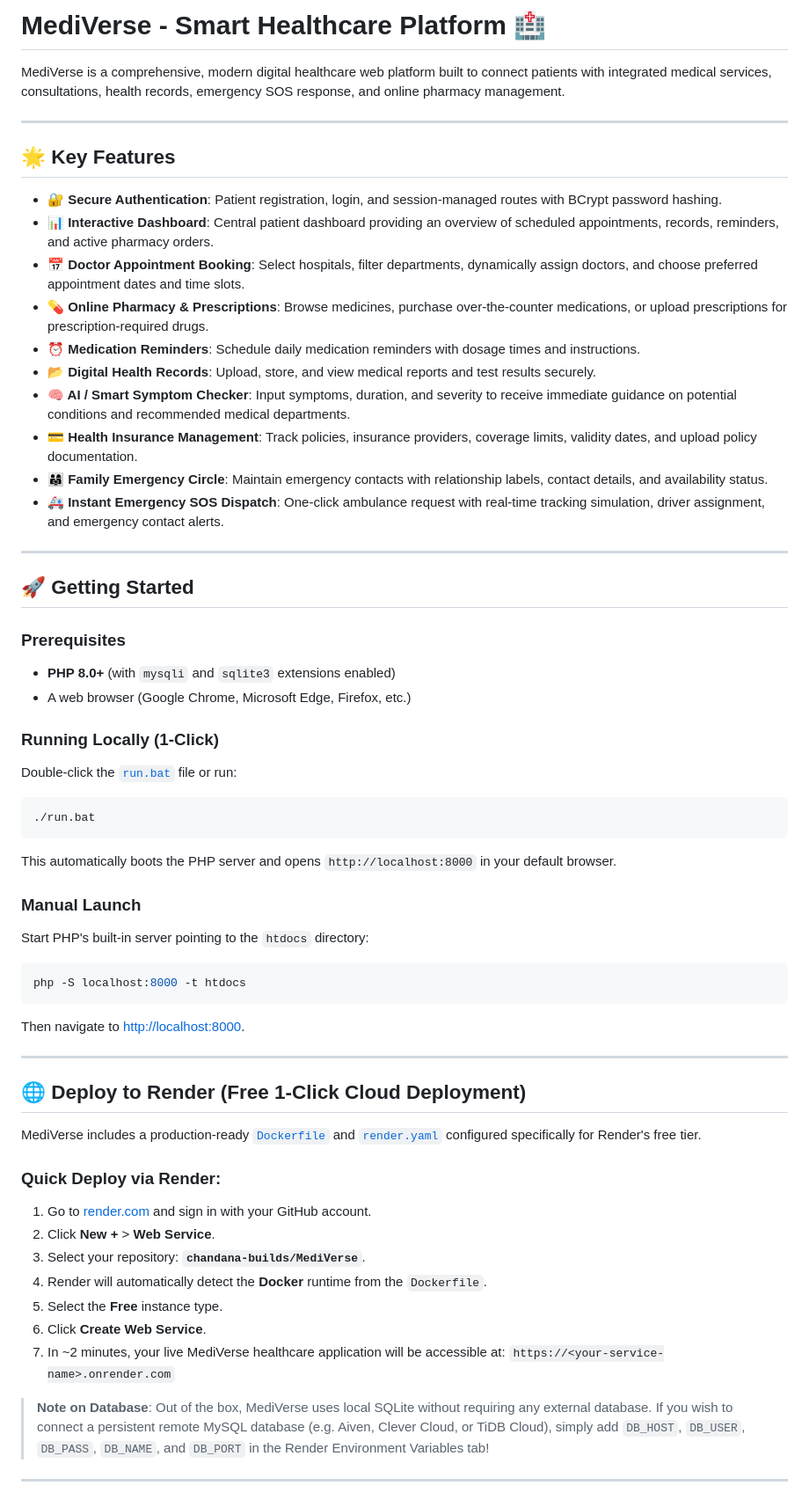
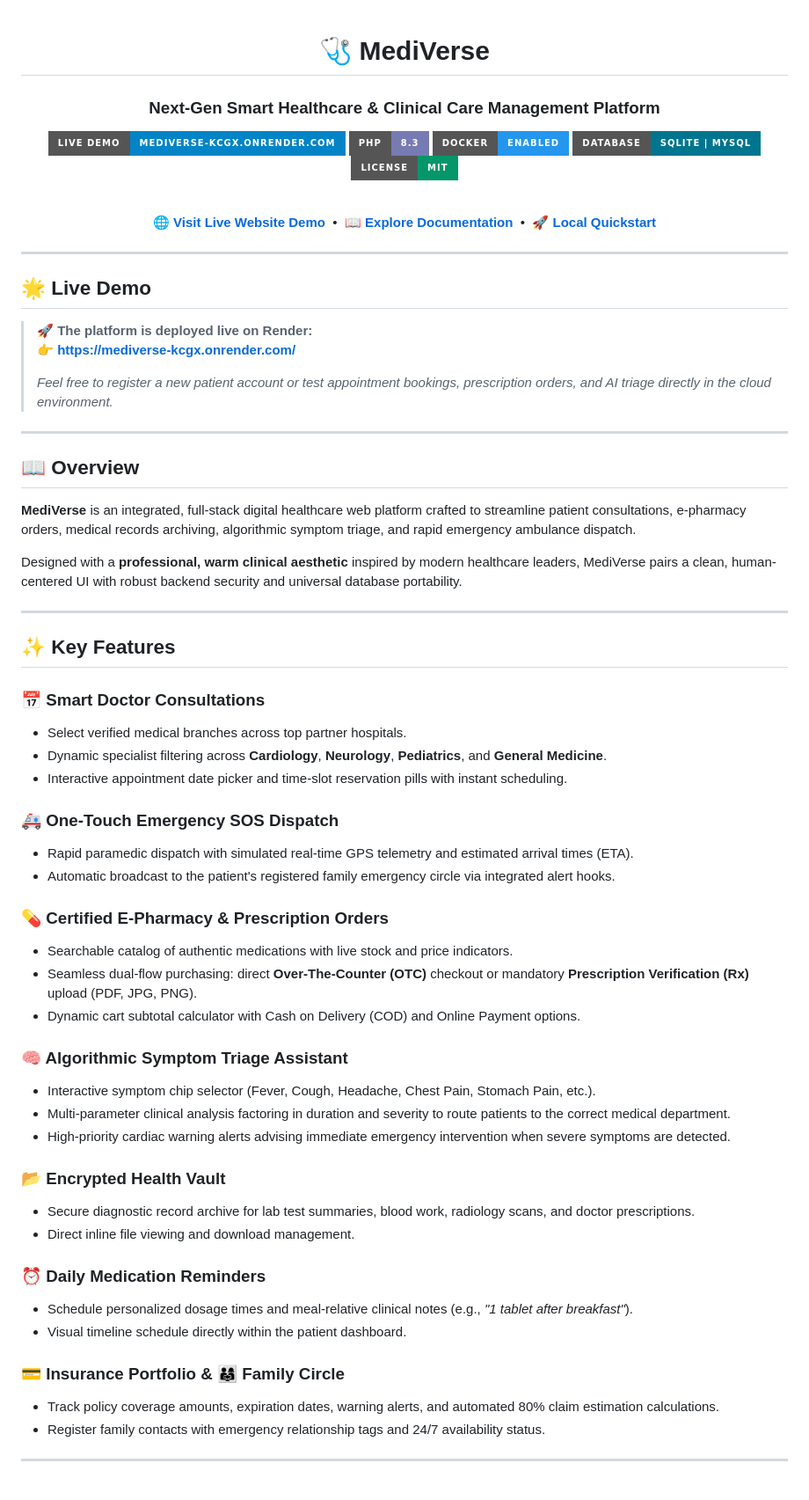
Before and after one commit to chandana-builds/MediVerse, a Markdown page: README.md, the part around one of its changes. Shown at 88% size. Rendered like a GitHub page; badges without logos.

Commit message:
docs: add professional README with live Render demo links, badges, and architecture guide

````diff
--- a/README.md
+++ b/README.md
@@ -1,61 +1,71 @@
-# MediVerse - Smart Healthcare Platform 🏥
+<div align="center">
 
-MediVerse is a comprehensive, modern digital healthcare web platform built to connect patients with integrated medical services, consultations, health records, emergency SOS response, and online pharmacy management.
+# 🩺 MediVerse
+### Next-Gen Smart Healthcare & Clinical Care Management Platform
+
+[![Live Demo](https://img.shields.io/badge/Live%20Demo-mediverse--kcgx.onrender.com-0284c7?style=for-the-badge&logo=render&logoColor=white)](https://mediverse-kcgx.onrender.com/)
+[![PHP Version](https://img.shields.io/badge/PHP-8.3-777BB4?style=for-the-badge&logo=php&logoColor=white)](https://www.php.net/)
+[![Docker](https://img.shields.io/badge/Docker-Enabled-2496ED?style=for-the-badge&logo=docker&logoColor=white)](https://www.docker.com/)
+[![Database](https://img.shields.io/badge/Database-SQLite%20%7C%20MySQL-00758F?style=for-the-badge&logo=mysql&logoColor=white)](schema.sql)
+[![License](https://img.shields.io/badge/License-MIT-059669?style=for-the-badge)](LICENSE)
+
+<br />
+
+**[🌐 Visit Live Website Demo](https://mediverse-kcgx.onrender.com/)** &nbsp;&bull;&nbsp; **[📖 Explore Documentation](#-key-features)** &nbsp;&bull;&nbsp; **[🚀 Local Quickstart](#-quickstart--local-setup)**
+
+</div>
 
 ---
 
-## 🌟 Key Features
+## 🌟 Live Demo
 
-- **🔐 Secure Authentication**: Patient registration, login, and session-managed routes with BCrypt password hashing.
-- **📊 Interactive Dashboard**: Central patient dashboard providing an overview of scheduled appointments, records, reminders, and active pharmacy orders.
-- **📅 Doctor Appointment Booking**: Select hospitals, filter departments, dynamically assign doctors, and choose preferred appointment dates and time slots.
-- **💊 Online Pharmacy & Prescriptions**: Browse medicines, purchase over-the-counter medications, or upload prescriptions for prescription-required drugs.
-- **⏰ Medication Reminders**: Schedule daily medication reminders with dosage times and instructions.
-- **📂 Digital Health Records**: Upload, store, and view medical reports and test results securely.
-- **🧠 AI / Smart Symptom Checker**: Input symptoms, duration, and severity to receive immediate guidance on potential conditions and recommended medical departments.
-- **💳 Health Insurance Management**: Track policies, insurance providers, coverage limits, validity dates, and upload policy documentation.
-- **👨‍👩‍👧 Family Emergency Circle**: Maintain emergency contacts with relationship labels, contact details, and availability status.
-- **🚑 Instant Emergency SOS Dispatch**: One-click ambulance request with real-time tracking simulation, driver assignment, and emergency contact alerts.
+> 🚀 **The platform is deployed live on Render:**
+> 👉 **[https://mediverse-kcgx.onrender.com/](https://mediverse-kcgx.onrender.com/)**
+>
+> *Feel free to register a new patient account or test appointment bookings, prescription orders, and AI triage directly in the cloud environment.*
 
 ---
 
-## 🚀 Getting Started
+## 📖 Overview
 
-### Prerequisites
-- **PHP 8.0+** (with `mysqli` and `sqlite3` extensions enabled)
-- A web browser (Google Chrome, Microsoft Edge, Firefox, etc.)
+**MediVerse** is an integrated, full-stack digital healthcare web platform crafted to streamline patient consultations, e-pharmacy orders, medical records archiving, algorithmic symptom triage, and rapid emergency ambulance dispatch.
 
-### Running Locally (1-Click)
-Double-click the [`run.bat`](run.bat) file or run:
-```bash
-./run.bat
-```
-This automatically boots the PHP server and opens `http://localhost:8000` in your default browser.
-
-### Manual Launch
-Start PHP's built-in server pointing to the `htdocs` directory:
-```bash
-php -S localhost:8000 -t htdocs
-```
-Then navigate to [http://localhost:8000](http://localhost:8000).
+Designed with a **professional, warm clinical aesthetic** inspired by modern healthcare leaders, MediVerse pairs a clean, human-centered UI with robust backend security and universal database portability.
 
 ---
 
-## 🌐 Deploy to Render (Free 1-Click Cloud Deployment)
+## ✨ Key Features
 
-MediVerse includes a production-ready [`Dockerfile`](Dockerfile) and [`render.yaml`](render.yaml) configured specifically for Render's free tier.
+### 📅 Smart Doctor Consultations
+- Select verified medical branches across top partner hospitals.
+- Dynamic specialist filtering across **Cardiology**, **Neurology**, **Pediatrics**, and **General Medicine**.
+- Interactive appointment date picker and time-slot reservation pills with instant scheduling.
 
-### Quick Deploy via Render:
-1. Go to [render.com](https://render.com) and sign in with your GitHub account.
-2. Click **New +** > **Web Service**.
-3. Select your repository: **`chandana-builds/MediVerse`**.
-4. Render will automatically detect the **Docker** runtime from the `Dockerfile`.
-5. Select the **Free** instance type.
-6. Click **Create Web Service**.
-7. In ~2 minutes, your live MediVerse healthcare application will be accessible at:
-   `https://<your-service-name>.onrender.com`
+### 🚑 One-Touch Emergency SOS Dispatch
+- Rapid paramedic dispatch with simulated real-time GPS telemetry and estimated arrival times (ETA).
+- Automatic broadcast to the patient's registered family emergency circle via integrated alert hooks.
 
-> **Note on Database**: Out of the box, MediVerse uses local SQLite without requiring any external database. If you wish to connect a persistent remote MySQL database (e.g. Aiven, Clever Cloud, or TiDB Cloud), simply add `DB_HOST`, `DB_USER`, `DB_PASS`, `DB_NAME`, and `DB_PORT` in the Render Environment Variables tab!
+### 💊 Certified E-Pharmacy & Prescription Orders
+- Searchable catalog of authentic medications with live stock and price indicators.
+- Seamless dual-flow purchasing: direct **Over-The-Counter (OTC)** checkout or mandatory **Prescription Verification (Rx)** upload (PDF, JPG, PNG).
+- Dynamic cart subtotal calculator with Cash on Delivery (COD) and Online Payment options.
+
+### 🧠 Algorithmic Symptom Triage Assistant
+- Interactive symptom chip selector (Fever, Cough, Headache, Chest Pain, Stomach Pain, etc.).
+- Multi-parameter clinical analysis factoring in duration and severity to route patients to the correct medical department.
+- High-priority cardiac warning alerts advising immediate emergency intervention when severe symptoms are detected.
+
+### 📂 Encrypted Health Vault
+- Secure diagnostic record archive for lab test summaries, blood work, radiology scans, and doctor prescriptions.
+- Direct inline file viewing and download management.
+
+### ⏰ Daily Medication Reminders
+- Schedule personalized dosage times and meal-relative clinical notes (e.g., *"1 tablet after breakfast"*).
+- Visual timeline schedule directly within the patient dashboard.
+
+### 💳 Insurance Portfolio & 👨‍👩‍👧 Family Circle
+- Track policy coverage amounts, expiration dates, warning alerts, and automated 80% claim estimation calculations.
+- Register family contacts with emergency relationship tags and 24/7 availability status.
 
 ---
 
````
Also changed, not shown: other parts of README.md (+91 -24 lines).
